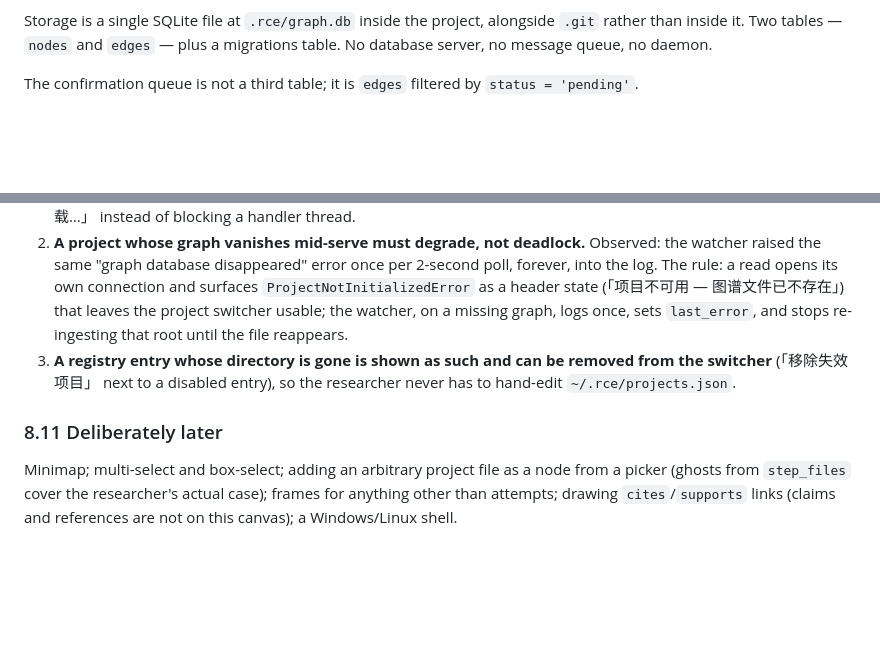
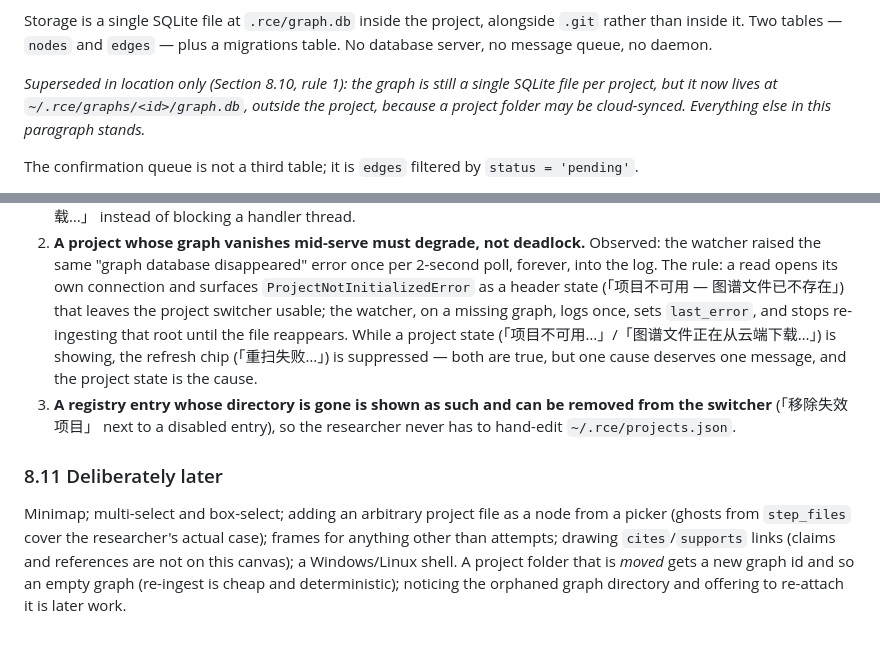
Before and after one commit to LinyingL/research-context-engine, a Markdown page: DESIGN.md, 2 parts joined by grey strips. Rendered like a GitHub page; blank space fills up the shorter version.

Commit message:
DESIGN.md: point section 2 at 8.10, one chip per cause, name the moved-project case
Design follow-ups surfaced by the phase-0 handoff: section 2's storage
sentence contradicted 8.10 rule 1; a vanished graph showed two chips for
one cause; a moved project silently gets a new graph id.

Co-Authored-By: Claude Fable 5.1 <noreply@anthropic.com>

```diff
--- a/DESIGN.md
+++ b/DESIGN.md
@@ -65,6 +65,11 @@ not incidental.
 Storage is a single SQLite file at `.rce/graph.db` inside the project,
 alongside `.git` rather than inside it. Two tables — `nodes` and `edges` —
 plus a migrations table. No database server, no message queue, no daemon.
+
+*Superseded in location only (Section 8.10, rule 1): the graph is still a
+single SQLite file per project, but it now lives at
+`~/.rce/graphs/<id>/graph.db`, outside the project, because a project
+folder may be cloud-synced. Everything else in this paragraph stands.*
 
 The confirmation queue is not a third table; it is `edges` filtered by
 `status = 'pending'`.
@@ -1117,7 +1122,10 @@ Three failures seen in the first week of real use become rules:
    its own connection and surfaces `ProjectNotInitializedError` as a header
    state (「项目不可用 — 图谱文件已不存在」) that leaves the project switcher
    usable; the watcher, on a missing graph, logs once, sets `last_error`,
-   and stops re-ingesting that root until the file reappears.
+   and stops re-ingesting that root until the file reappears. While a
+   project state (「项目不可用…」/「图谱文件正在从云端下载…」) is showing, the
+   refresh chip (「重扫失败…」) is suppressed — both are true, but one
+   cause deserves one message, and the project state is the cause.
 3. **A registry entry whose directory is gone is shown as such and can be
    removed from the switcher** (「移除失效项目」 next to a disabled entry), so
    the researcher never has to hand-edit `~/.rce/projects.json`.
@@ -1128,4 +1136,6 @@ Minimap; multi-select and box-select; adding an arbitrary project file as a
 node from a picker (ghosts from `step_files` cover the researcher's actual
 case); frames for anything other than attempts; drawing `cites`/`supports`
 links (claims and references are not on this canvas); a Windows/Linux
-shell.
+shell. A project folder that is *moved* gets a new graph id and so an
+empty graph (re-ingest is cheap and deterministic); noticing the orphaned
+graph directory and offering to re-attach it is later work.
```
